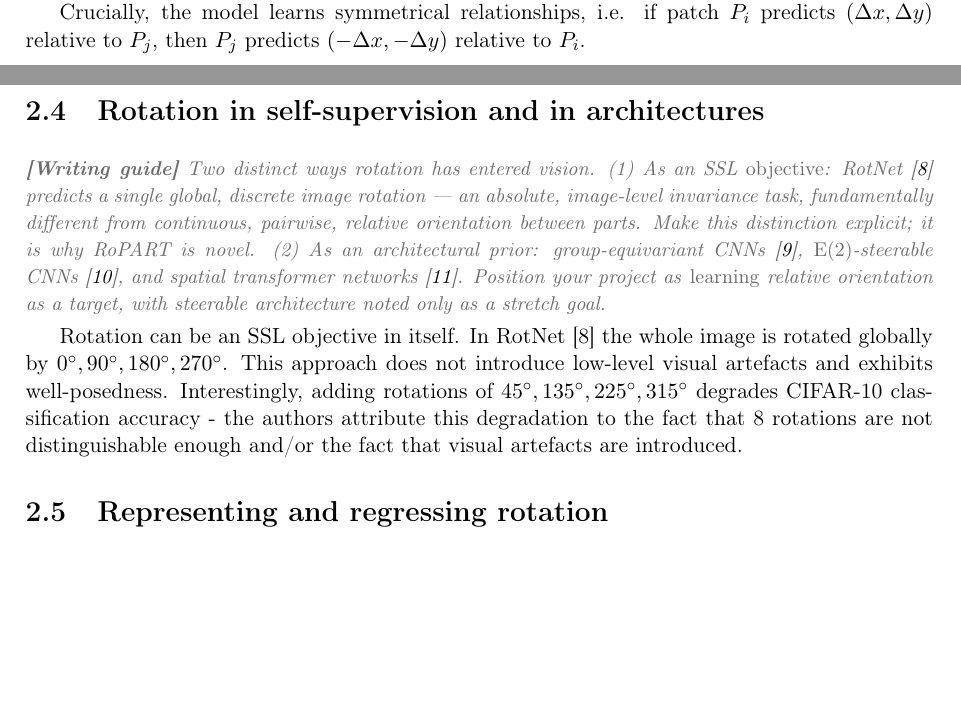
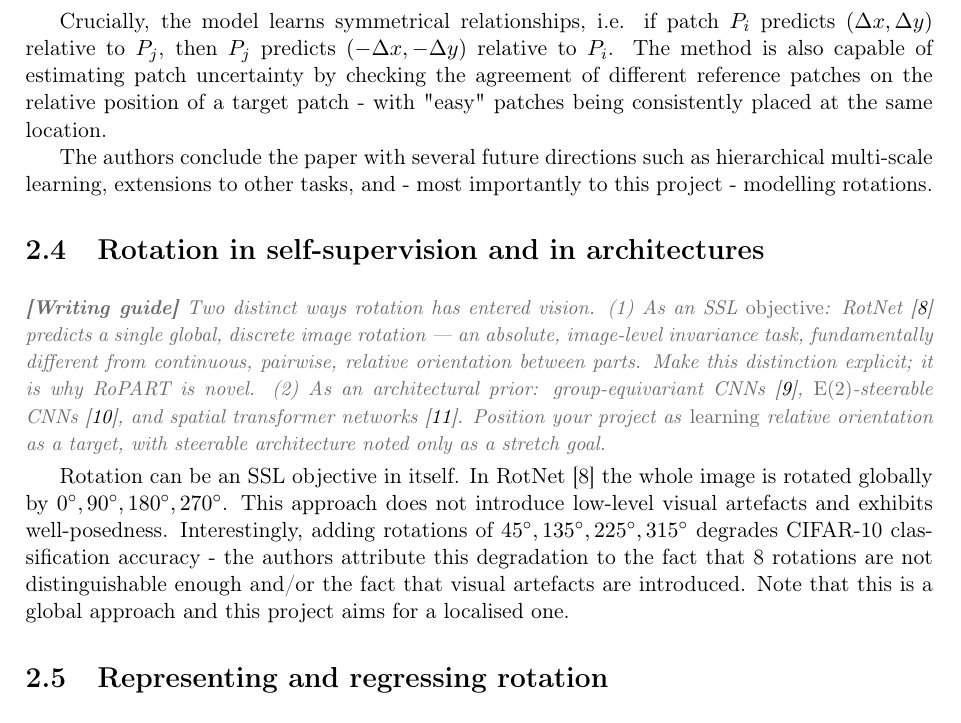
Before and after one commit to qczeck/msc_thesis, a LaTeX thesis (latex/interim_report.tex): two parts of pages 6 and 7 of 12 before the commit and part of page 7 of 13 after it, the two joined at a grey line, cut so that both start at the same text, the shorter picture padded with empty space. Compiled offline with pdfLaTeX.

Commit message:
Some minor fixes to section 2

```diff
--- a/latex/interim_report.tex
+++ b/latex/interim_report.tex
@@ -161,7 +161,9 @@ The authors also show that the framework is extensible by adding relative scale
 $$\theta_{\text{ref},\text{tgt}}=\begin{bmatrix} \Delta x \\ \Delta y \\ \Delta w \\ \Delta h \end{bmatrix}_{\text{ref},\text{tgt}}=\begin{bmatrix} (x_\text{tgt}-x_\text{ref})/w_{\text{ref}} \\ (y_\text{tgt}-y_\text{ref})/h_\text{ref} \\ w_\text{tgt}/w_\text{ref} \\ h_\text{tgt}/h_\text{ref} \end{bmatrix}_{\text{ref},\text{tgt}}$$
 The authors note that this delays the convergence of $\Delta x,\Delta y$ compared to the baseline.
 
-Crucially, the model learns symmetrical relationships, i.e. if patch $P_i$ predicts $(\Delta x,\Delta y)$ relative to $P_j$, then $P_j$ predicts $(-\Delta x,-\Delta y)$ relative to $P_i$.
+Crucially, the model learns symmetrical relationships, i.e. if patch $P_i$ predicts $(\Delta x,\Delta y)$ relative to $P_j$, then $P_j$ predicts $(-\Delta x,-\Delta y)$ relative to $P_i$. The method is also capable of estimating patch uncertainty by checking the agreement of different reference patches on the relative position of a target patch - with "easy" patches being consistently placed at the same location.
+
+The authors conclude the paper with several future directions such as hierarchical multi-scale learning, extensions to other tasks, and - most importantly to this project - modelling rotations.
 
 \section{Rotation in self-supervision and in architectures}
 \guide{Two distinct ways rotation has entered vision. (1)~As an SSL \emph{objective}:
@@ -173,7 +175,7 @@ CNNs~\cite{gcnn}, $\mathrm{E}(2)$-steerable CNNs~\cite{e2cnn}, and spatial
 transformer networks~\cite{stn}. Position your project as \emph{learning} relative
 orientation as a target, with steerable architecture noted only as a stretch goal.}
 
-Rotation can be an SSL objective in itself. In RotNet \cite{rotnet} the whole image is rotated globally by $0^{\circ},90^{\circ},180^{\circ},270^{\circ}$. This approach does not introduce low-level visual artefacts and exhibits well-posedness. Interestingly, adding rotations of $45^{\circ},135^{\circ},225^{\circ},315^{\circ}$ degrades CIFAR-10 classification accuracy - the authors attribute this degradation to the fact that 8 rotations are not distinguishable enough and/or the fact that visual artefacts are introduced.
+Rotation can be an SSL objective in itself. In RotNet \cite{rotnet} the whole image is rotated globally by $0^{\circ},90^{\circ},180^{\circ},270^{\circ}$. This approach does not introduce low-level visual artefacts and exhibits well-posedness. Interestingly, adding rotations of $45^{\circ},135^{\circ},225^{\circ},315^{\circ}$ degrades CIFAR-10 classification accuracy - the authors attribute this degradation to the fact that 8 rotations are not distinguishable enough and/or the fact that visual artefacts are introduced. Note that this is a global approach and this project aims for a localised one.
 
 \section{Representing and regressing rotation}
 \guide{Justify the design choice for $\Delta\varphi$. Direct angle regression is
```
Also changed, not shown: latex/interim_report.tex (4 more changed lines).
